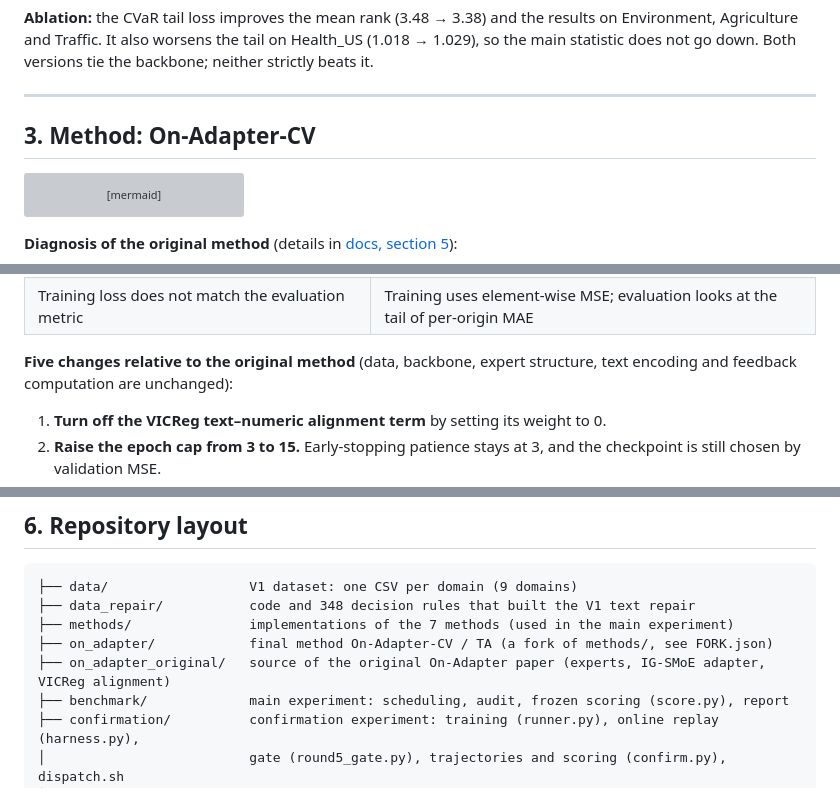
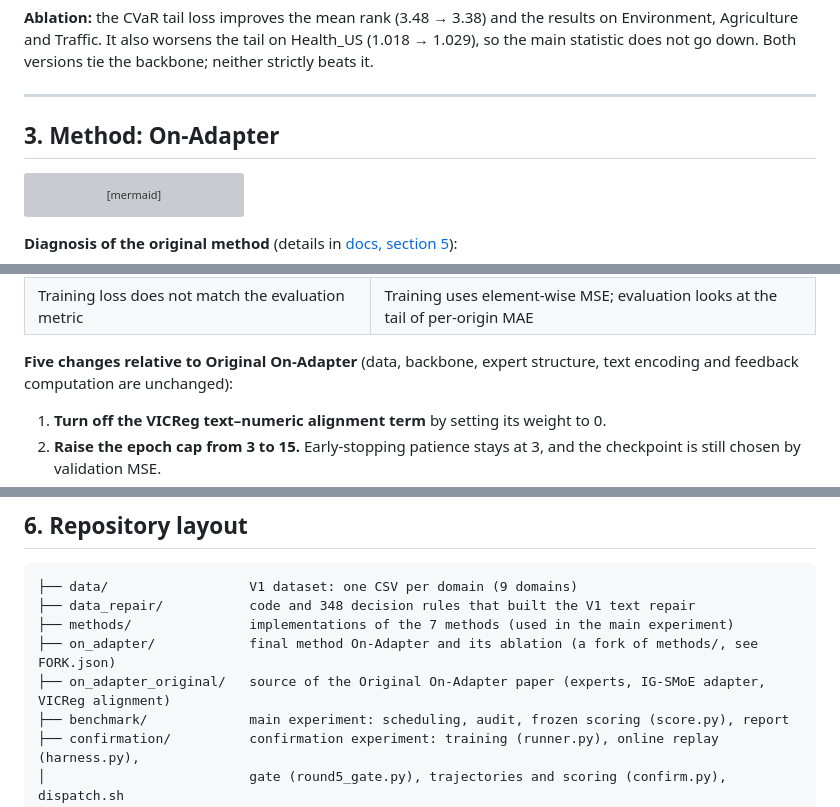
Before and after one commit to lmh20050609-beep/on-adapter, a Markdown page: README.md, 3 parts joined by grey strips. Drawn GitHub-style; grey boxes are pictures that could not be loaded.

````diff
--- a/README.md
+++ b/README.md
@@ -70,7 +72,7 @@ Values are rounded to 3 decimals; per-task results are under `per_task` in [resu
 
 ---
 
-## 3. Method: On-Adapter-CV
+## 3. Method: On-Adapter
 
 ```mermaid
 flowchart LR
@@ -96,7 +98,7 @@ flowchart LR
 | Training budget too small | Only 3 epochs; with up to 15, some cells were still improving at epoch 15 |
 | Training loss does not match the evaluation metric | Training uses element-wise MSE; evaluation looks at the tail of per-origin MAE |
 
-**Five changes relative to the original method** (data, backbone, expert structure, text encoding and feedback computation are unchanged):
+**Five changes relative to Original On-Adapter** (data, backbone, expert structure, text encoding and feedback computation are unchanged):
 
 1. **Turn off the VICReg text–numeric alignment term** by setting its weight to 0.
 2. **Raise the epoch cap from 3 to 15.** Early-stopping patience stays at 3, and the checkpoint is still chosen by validation MSE.
@@ -214,8 +216,8 @@ python confirmation/confirm.py --score
 ├── data/                  V1 dataset: one CSV per domain (9 domains)
 ├── data_repair/           code and 348 decision rules that built the V1 text repair
 ├── methods/               implementations of the 7 methods (used in the main experiment)
-├── on_adapter/            final method On-Adapter-CV / TA (a fork of methods/, see FORK.json)
-├── on_adapter_original/   source of the original On-Adapter paper (experts, IG-SMoE adapter, VICReg alignment)
+├── on_adapter/            final method On-Adapter and its ablation (a fork of methods/, see FORK.json)
+├── on_adapter_original/   source of the Original On-Adapter paper (experts, IG-SMoE adapter, VICReg alignment)
 ├── benchmark/             main experiment: scheduling, audit, frozen scoring (score.py), report
 ├── confirmation/          confirmation experiment: training (runner.py), online replay (harness.py),
 │                          gate (round5_gate.py), trajectories and scoring (confirm.py), dispatch.sh
````
Also changed, not shown: other parts of README.md (+14 -12 lines), docs/EXPERIMENT_DESIGN_AND_RESULTS.md (+15 -15 lines).
